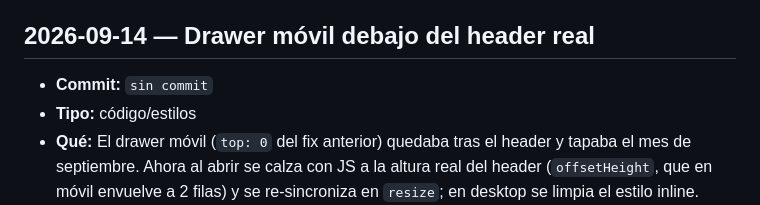
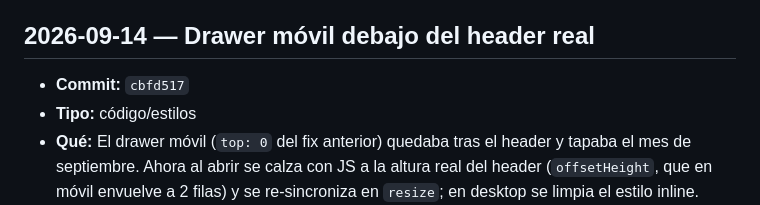
Before and after one commit to leonardobringashello-oss/sitio-reflexiones-astro, a Markdown page: docs/docs-opencode.md, the part around the change. Rendered like a GitHub page.

Commit message:
docs: corrige hash en entrada docs-opencode

```diff
--- a/docs/docs-opencode.md
+++ b/docs/docs-opencode.md
@@ -4,7 +4,7 @@ Entradas más recientes arriba. Una entrada por cambio, con formato completo. El
 
 ## 2026-09-14 — Drawer móvil debajo del header real
 
-- **Commit:** `sin commit`
+- **Commit:** `cbfd517`
 - **Tipo:** código/estilos
 - **Qué:** El drawer móvil (`top: 0` del fix anterior) quedaba tras el header y tapaba el mes de septiembre. Ahora al abrir se calza con JS a la altura real del header (`offsetHeight`, que en móvil envuelve a 2 filas) y se re-sincroniza en `resize`; en desktop se limpia el estilo inline.
 - **Por qué:** El header cubría el inicio del sidebar-scroll y ocultaba el mes actual.
```
